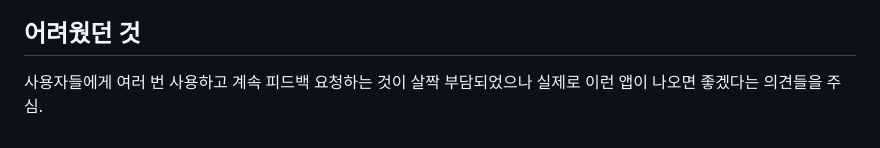
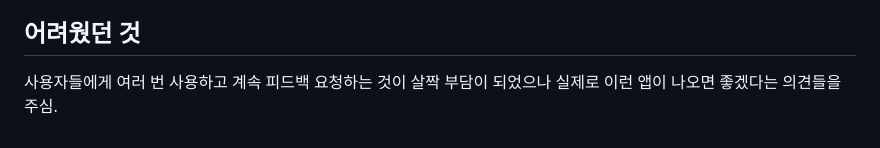
Before and after one commit to 01044402345o-beep/codyssey_final, a Markdown page: docs/team/이주란.md, the part around the change. GitHub-like rendering.

```diff
--- a/docs/team/이주란.md
+++ b/docs/team/이주란.md
@@ -60,4 +60,4 @@
 막연하게 상황을 상상해서 연습하는 게 많아서 흥미가 떨어졌거든요.
 
 ## 어려웠던 것
- 사용자들에게 여러 번 사용하고 계속 피드백 요청하는 것이 살짝 부담되었으나 실제로 이런 앱이 나오면 좋겠다는 의견들을 주심.
+ 사용자들에게 여러 번 사용하고 계속 피드백 요청하는 것이 살짝 부담이 되었으나 실제로 이런 앱이 나오면 좋겠다는 의견들을 주심.
```
